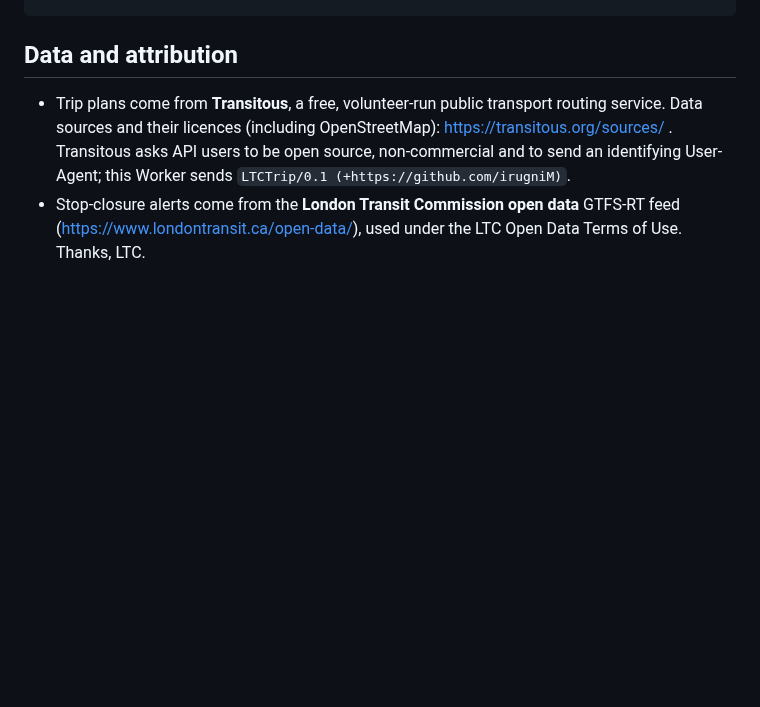
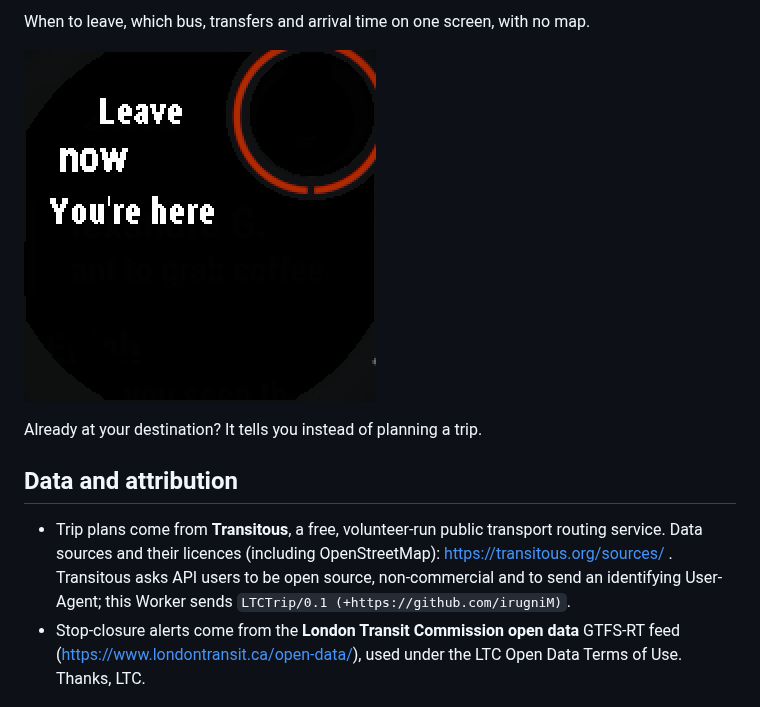
Before and after one commit to irugniM/garmin-transit-planner, a Markdown page: README.md, the part around one of its changes. Drawn GitHub-style; pictures changed too: docs/04-youre-here.png (added); blank space fills up the shorter version.

Commit message:
README: add screenshots (simulator, public locations only)

```diff
--- a/README.md
+++ b/README.md
@@ -17,3 +34,8 @@ Worker --> http://gtfs.ltconline.ca/Alert/Alerts.json  (stop closures, cached 60
+When to leave, which bus, transfers and arrival time on one screen, with no map.
+
+![You're here](docs/04-youre-here.png)
+
+Already at your destination? It tells you instead of planning a trip.
 
 ## Data and attribution
 
```
Also changed, not shown: other parts of README.md (+17 -0 lines), docs/01-menu.png (added), docs/02-trip.png (added), docs/02b-trip-bus.png (added), docs/02c-trip-arrive.png (added), docs/03-trip-arrow.png (added).
